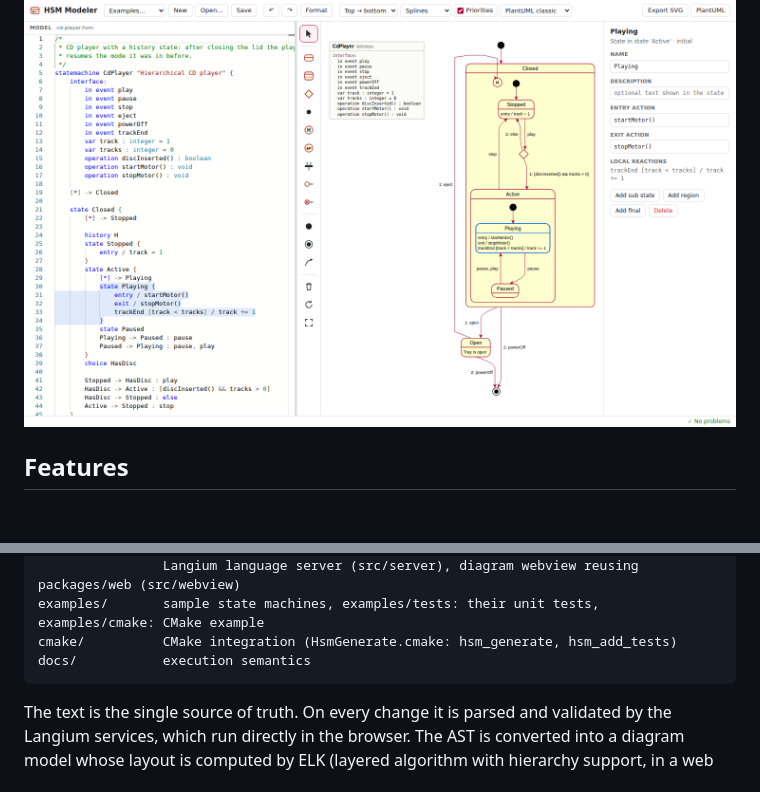
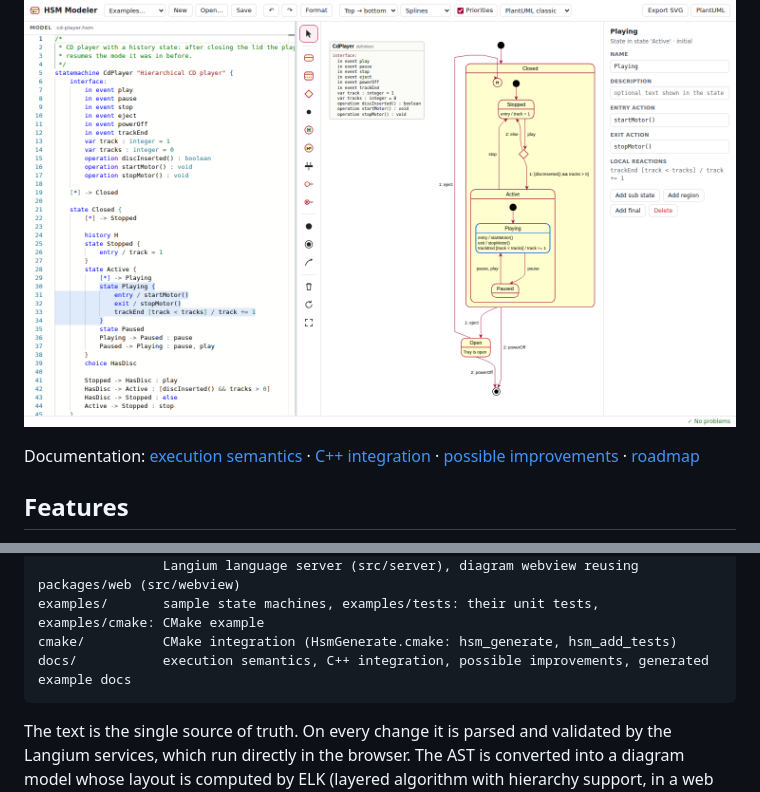
Before and after one commit to armaxri/DeviceModeler, a Markdown page: README.md, 2 parts joined by grey strips. GitHub-like rendering; blank space fills up the shorter version.

````diff
--- a/README.md
+++ b/README.md
@@ -6,6 +6,9 @@ The diagrams look like PlantUML state diagrams, but you can edit them directly:
 transitions, nest states by drag and drop, rename in place, … Text and diagram always stay in sync.
 
 ![HSM Modeler](docs/screenshot.png)
+
+Documentation: [execution semantics](docs/semantics.md) · [C++ integration](docs/cpp-integration.md) ·
+[possible improvements](docs/improvements.md) · [roadmap](ROADMAP.md)
 
 ## Features
 
@@ -676,7 +679,7 @@ packages/
                 Langium language server (src/server), diagram webview reusing packages/web (src/webview)
 examples/       sample state machines, examples/tests: their unit tests, examples/cmake: CMake example
 cmake/          CMake integration (HsmGenerate.cmake: hsm_generate, hsm_add_tests)
-docs/           execution semantics
+docs/           execution semantics, C++ integration, possible improvements, generated example docs
 ```
 
 The text is the single source of truth. On every change it is parsed and validated by the Langium
````
Also changed, not shown: ROADMAP.md (+11 -4 lines), docs/improvements.md (added, +80 -0 lines).
